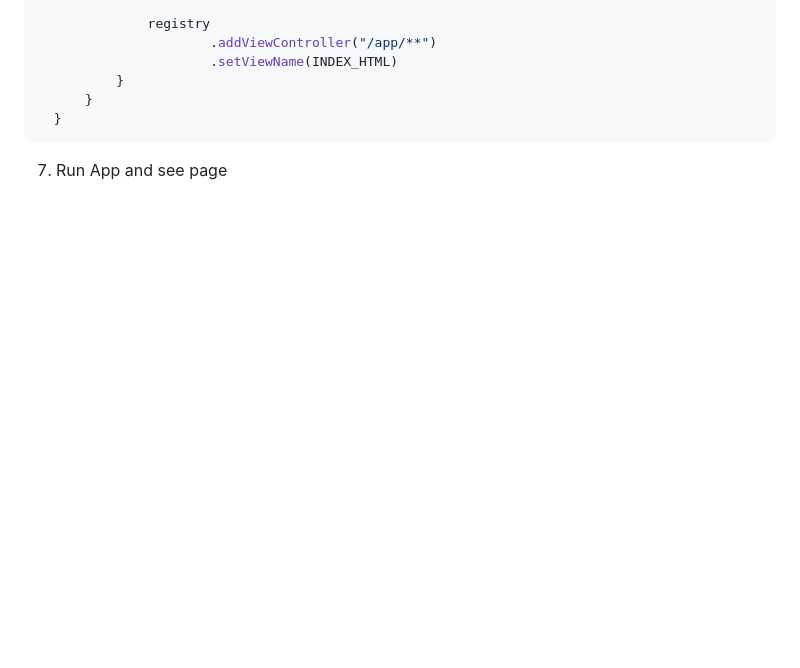
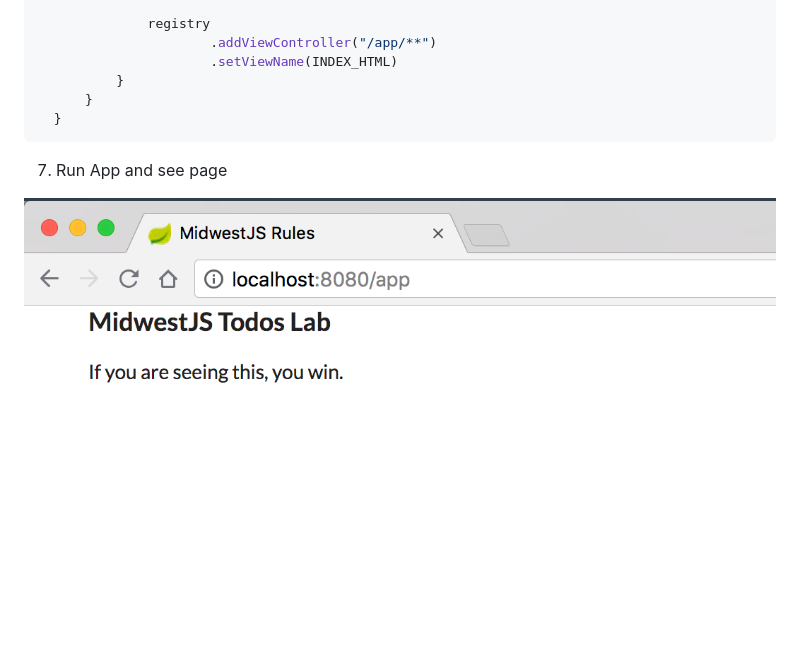
Before and after one commit to FlyoverTechnical/midwest-js-todos-lab, a Markdown page: labs/1-Spring-Boot-Web.md, the part around the change. Drawn GitHub-style; pictures changed too: labs/images/success-html.png (added); blank space fills up the shorter version.

Commit message:
adding success image

````diff
--- a/labs/1-Spring-Boot-Web.md
+++ b/labs/1-Spring-Boot-Web.md
@@ -101,3 +101,5 @@ dependencies {
 ```
 
 7. Run App and see page
+
+![Succes Page](./images/success-html.png)
````
